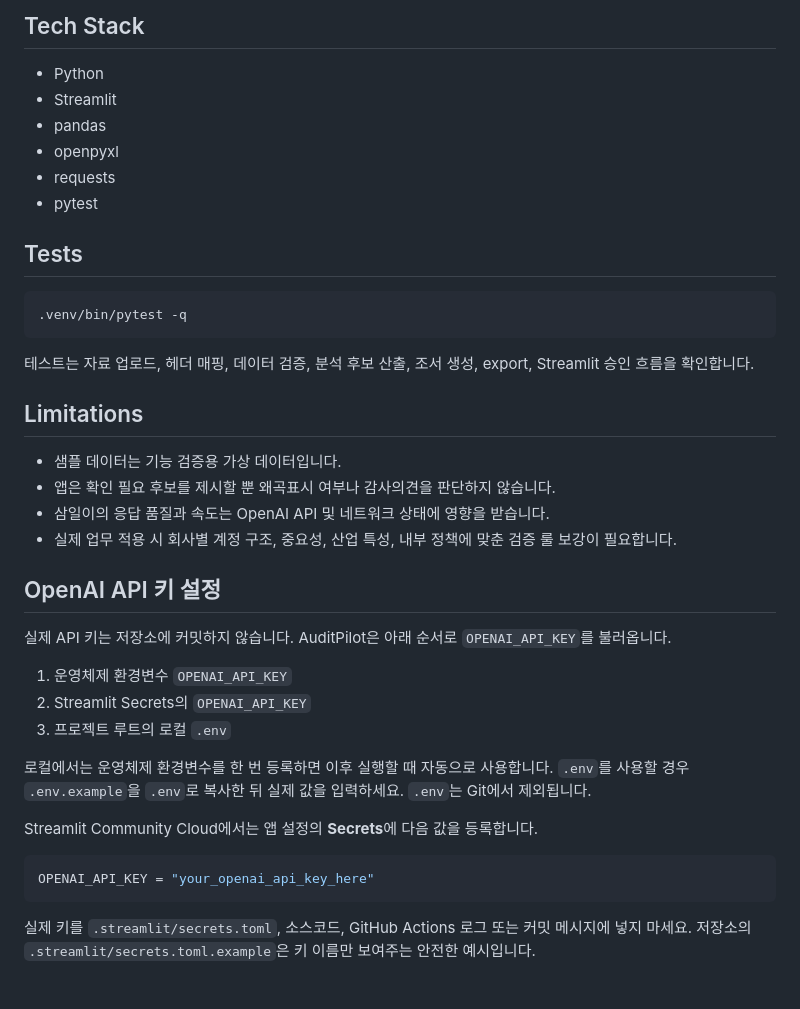
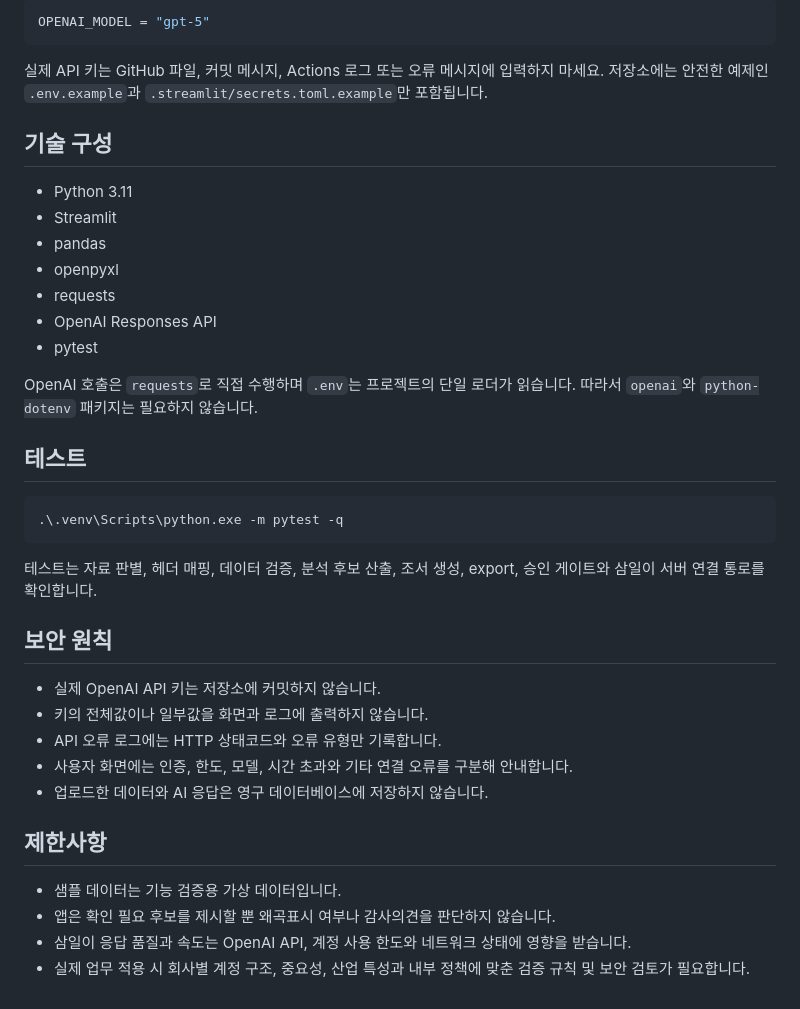
Before and after one commit to KBJ990608/AuditPilot, a Markdown page: README.md, the part around one of its changes. GitHub-like rendering.

````diff
--- a/README.md
+++ b/README.md
@@ -147,46 +123,49 @@ OpenAI HTTP API를 `requests`로 호출하고 `.env`를 단일 자체 로더로
 
-## Tech Stack
+```toml
+OPENAI_MODEL = "gpt-5"
+```
 
-- Python
+실제 API 키는 GitHub 파일, 커밋 메시지, Actions 로그 또는 오류 메시지에
+입력하지 마세요. 저장소에는 안전한 예제인 `.env.example`과
+`.streamlit/secrets.toml.example`만 포함됩니다.
+
+## 기술 구성
+
+- Python 3.11
 - Streamlit
 - pandas
 - openpyxl
 - requests
+- OpenAI Responses API
 - pytest
 
-## Tests
+OpenAI 호출은 `requests`로 직접 수행하며 `.env`는 프로젝트의 단일 로더가
+읽습니다. 따라서 `openai`와 `python-dotenv` 패키지는 필요하지 않습니다.
 
-```bash
-.venv/bin/pytest -q
+## 테스트
+
+```powershell
+.\.venv\Scripts\python.exe -m pytest -q
 ```
 
-테스트는 자료 업로드, 헤더 매핑, 데이터 검증, 분석 후보 산출, 조서 생성, export, Streamlit 승인 흐름을 확인합니다.
+테스트는 자료 판별, 헤더 매핑, 데이터 검증, 분석 후보 산출, 조서 생성, export,
+승인 게이트와 삼일이 서버 연결 통로를 확인합니다.
 
-## Limitations
+## 보안 원칙
+
+- 실제 OpenAI API 키는 저장소에 커밋하지 않습니다.
+- 키의 전체값이나 일부값을 화면과 로그에 출력하지 않습니다.
+- API 오류 로그에는 HTTP 상태코드와 오류 유형만 기록합니다.
+- 사용자 화면에는 인증, 한도, 모델, 시간 초과와 기타 연결 오류를 구분해
+  안내합니다.
+- 업로드한 데이터와 AI 응답은 영구 데이터베이스에 저장하지 않습니다.
+
+## 제한사항
 
 - 샘플 데이터는 기능 검증용 가상 데이터입니다.
-- 앱은 확인 필요 후보를 제시할 뿐 왜곡표시 여부나 감사의견을 판단하지 않습니다.
-- 삼일이의 응답 품질과 속도는 OpenAI API 및 네트워크 상태에 영향을 받습니다.
-- 실제 업무 적용 시 회사별 계정 구조, 중요성, 산업 특성, 내부 정책에 맞춘 검증 룰 보강이 필요합니다.
-## OpenAI API 키 설정
-
-실제 API 키는 저장소에 커밋하지 않습니다. AuditPilot은 아래 순서로
-`OPENAI_API_KEY`를 불러옵니다.
-
-1. 운영체제 환경변수 `OPENAI_API_KEY`
-2. Streamlit Secrets의 `OPENAI_API_KEY`
-3. 프로젝트 루트의 로컬 `.env`
-
-로컬에서는 운영체제 환경변수를 한 번 등록하면 이후 실행할 때 자동으로
-사용합니다. `.env`를 사용할 경우 `.env.example`을 `.env`로 복사한 뒤 실제
-값을 입력하세요. `.env`는 Git에서 제외됩니다.
-
-Streamlit Community Cloud에서는 앱 설정의 **Secrets**에 다음 값을 등록합니다.
-
-```toml
-OPENAI_API_KEY = "your_openai_api_key_here"
-```
-
-실제 키를 `.streamlit/secrets.toml`, 소스코드, GitHub Actions 로그 또는
-커밋 메시지에 넣지 마세요. 저장소의 `.streamlit/secrets.toml.example`은
-키 이름만 보여주는 안전한 예시입니다.
+- 앱은 확인 필요 후보를 제시할 뿐 왜곡표시 여부나 감사의견을 판단하지
+  않습니다.
+- 삼일이 응답 품질과 속도는 OpenAI API, 계정 사용 한도와 네트워크 상태에
+  영향을 받습니다.
+- 실제 업무 적용 시 회사별 계정 구조, 중요성, 산업 특성과 내부 정책에 맞춘
+  검증 규칙 및 보안 검토가 필요합니다.
````
Also changed, not shown: other parts of README.md (+74 -98 lines).
